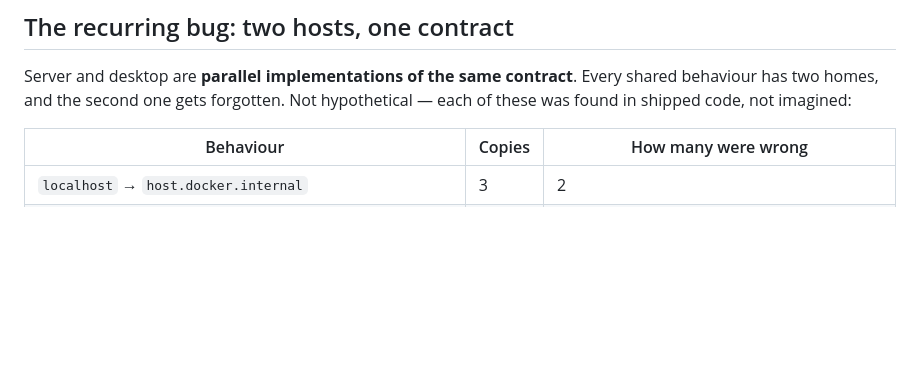
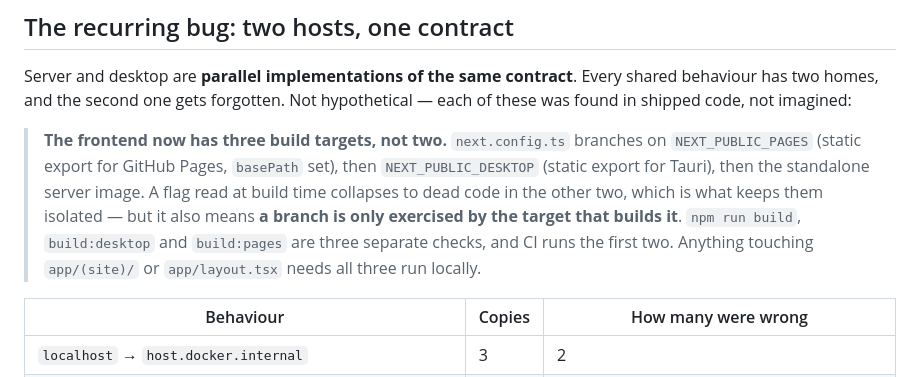
Before and after one commit to adityamhaske/Multi-Agent-Research-Assistant, a Markdown page: AGENTS.md, the part around one of its changes. GitHub-like rendering; blank space fills up the shorter version.

```diff
--- a/AGENTS.md
+++ b/AGENTS.md
@@ -87,6 +87,15 @@ it; do not re-implement it. Three copies of this logic existed once and two were
 Server and desktop are **parallel implementations of the same contract**. Every shared
 behaviour has two homes, and the second one gets forgotten. Not hypothetical — each of
 these was found in shipped code, not imagined:
+
+> **The frontend now has three build targets, not two.** `next.config.ts` branches on
+> `NEXT_PUBLIC_PAGES` (static export for GitHub Pages, `basePath` set), then
+> `NEXT_PUBLIC_DESKTOP` (static export for Tauri), then the standalone server image. A
+> flag read at build time collapses to dead code in the other two, which is what keeps
+> them isolated — but it also means **a branch is only exercised by the target that
+> builds it**. `npm run build`, `build:desktop` and `build:pages` are three separate
+> checks, and CI runs the first two. Anything touching `app/(site)/` or `app/layout.tsx`
+> needs all three run locally.
 
 | Behaviour | Copies | How many were wrong |
 |---|---|---|
```
Also changed, not shown: other parts of AGENTS.md (+54 -2 lines).
